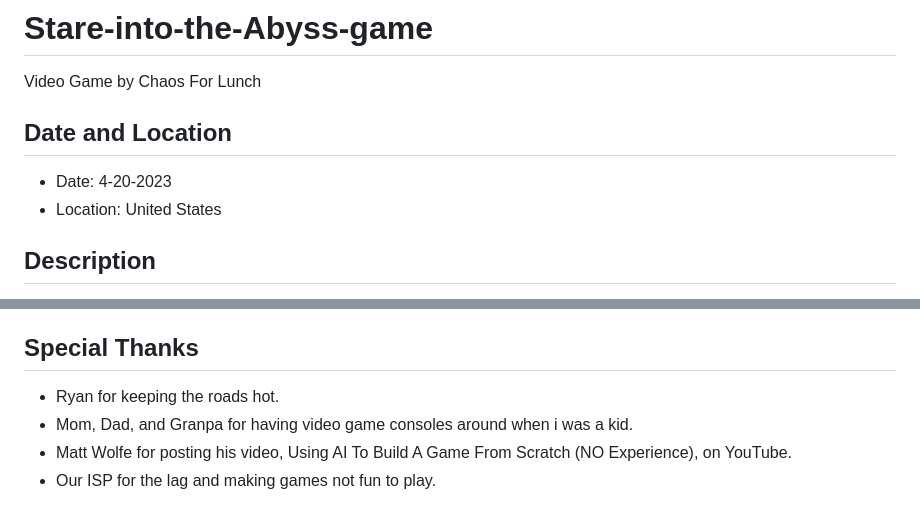
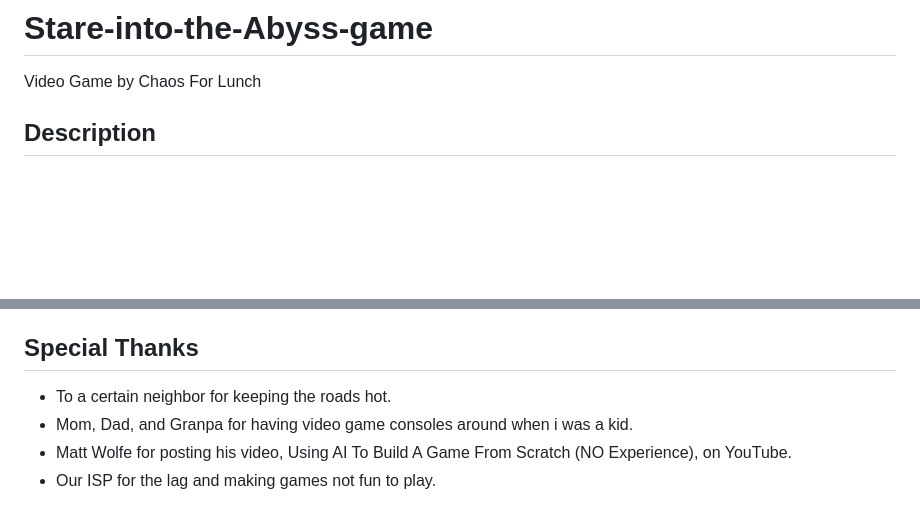
Before and after one commit to ChaosForLunch/Stare-into-the-Abyss-game, a Markdown page: README.md, 2 parts joined by grey strips. Drawn GitHub-style; blank space fills up the shorter version.

Commit message:
2023-04-20 ... Updated README
Minor edits.

```diff
--- a/README.md
+++ b/README.md
@@ -1,9 +1,5 @@
 # Stare-into-the-Abyss-game
 Video Game by Chaos For Lunch
-
-## Date and Location
-- Date: 4-20-2023
-- Location: United States
 
 ## Description
 Stare into the Abyss is a simple single player platformer 2D video game where the player controls a character who can jump on platforms, avoid obstacles, collect points, and avoid falling into the abyss. The game was developed using HTML, CSS, and JavaScript.
@@ -65,7 +61,7 @@ If you would like to contribute to this project, please fork the repository and
 Stare into the Abyss (video game) was created, developed, produced, and published by Chaos For Lunch.
 
 ## Special Thanks
-- Ryan for keeping the roads hot.
+- To a certain neighbor for keeping the roads hot.
 - Mom, Dad, and Granpa for having video game consoles around when i was a kid.
 - Matt Wolfe for posting his video, Using AI To Build A Game From Scratch (NO Experience), on YouTube.
 - Our ISP for the lag and making games not fun to play.
```
